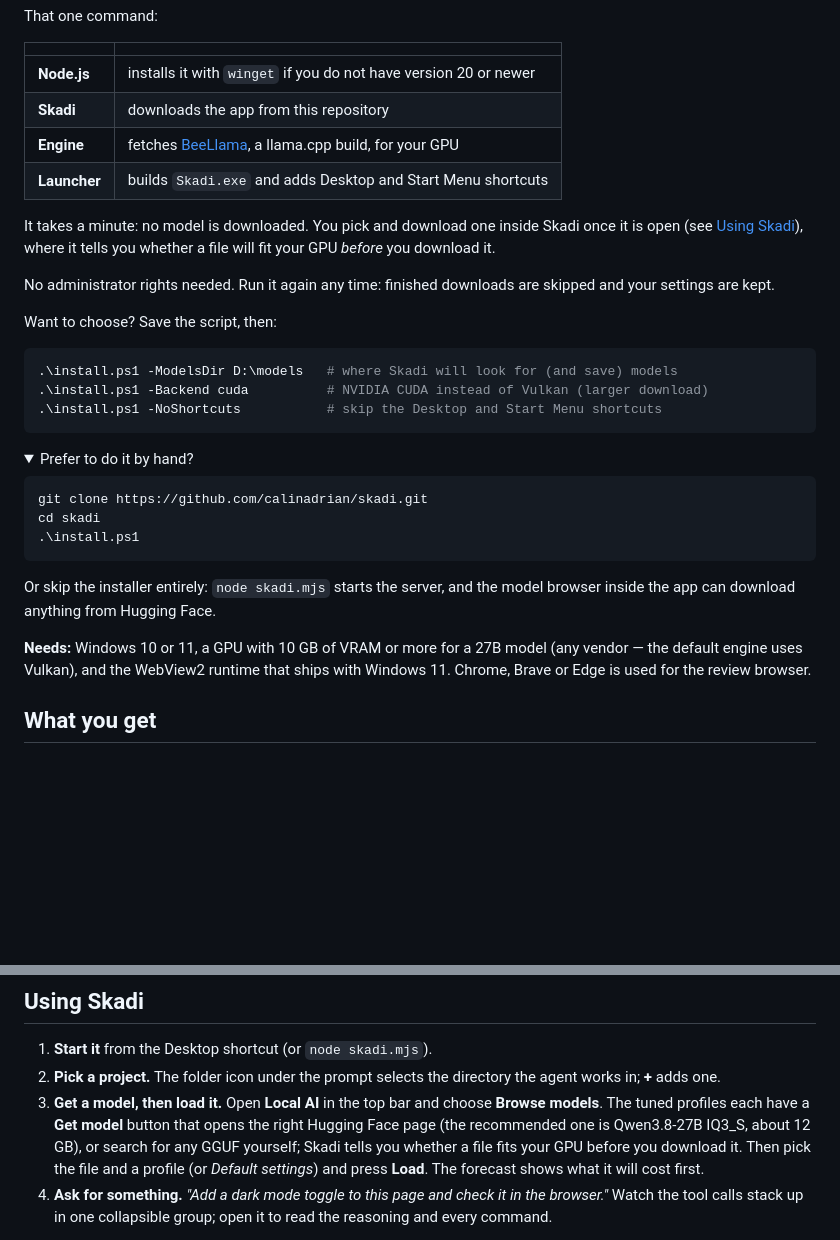
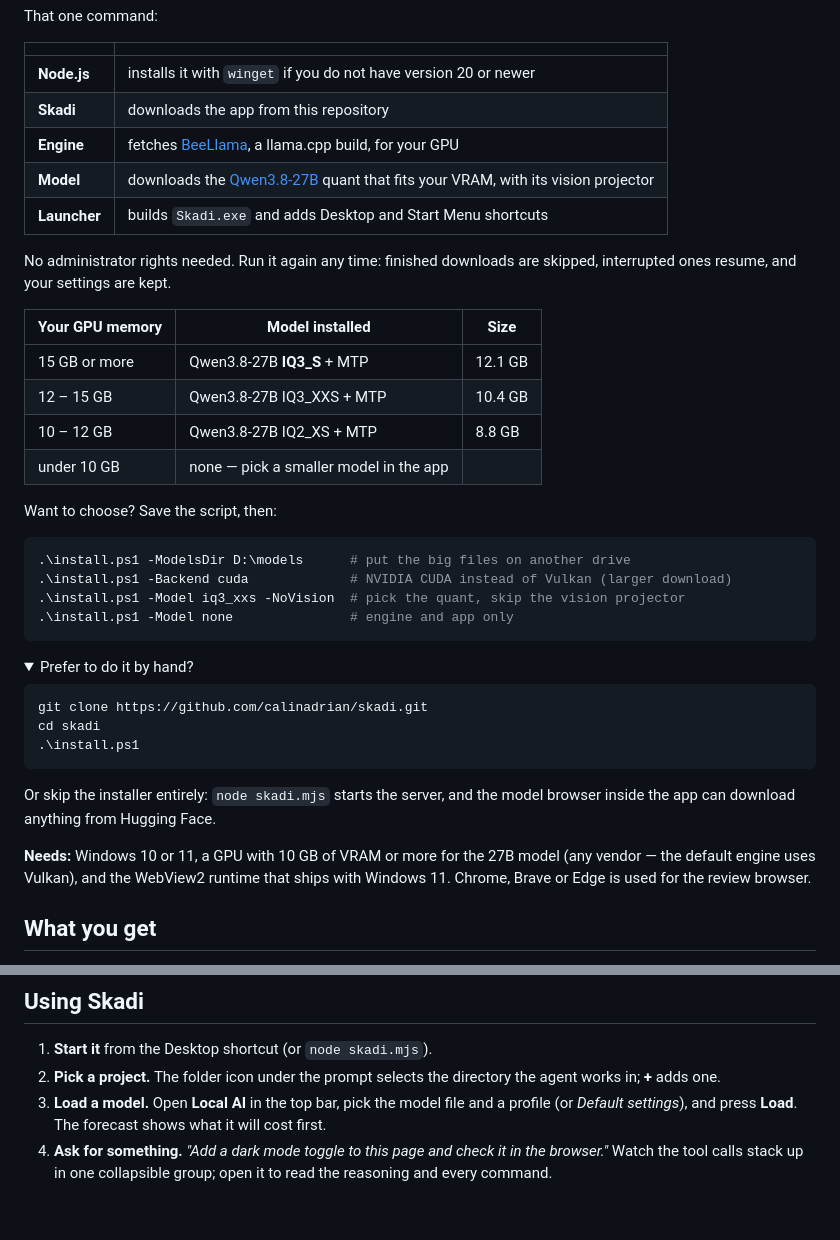
Before and after one commit to calinadrian/skadi, a Markdown page: README.md, 2 parts joined by grey strips. Rendered like a GitHub page; folded sections open; blank space fills up the shorter version.

Commit message:
Installer modified to exclude the test model.

````diff
--- a/README.md
+++ b/README.md
@@ -48,21 +48,26 @@ That one command:
 | **Node.js** | installs it with `winget` if you do not have version 20 or newer |
 | **Skadi** | downloads the app from this repository |
 | **Engine** | fetches [BeeLlama](https://github.com/Anbeeld/beellama.cpp), a llama.cpp build, for your GPU |
+| **Model** | downloads the [Qwen3.8-27B](https://huggingface.co/ISTA-DASLab/Qwen3.8-27B-GSQ-RCO-GGUF) quant that fits your VRAM, with its vision projector |
 | **Launcher** | builds `Skadi.exe` and adds Desktop and Start Menu shortcuts |
 
-It takes a minute: no model is downloaded. You pick and download one inside Skadi
-once it is open (see [Using Skadi](#using-skadi)), where it tells you whether a
-file will fit your GPU *before* you download it.
+No administrator rights needed. Run it again any time: finished downloads are
+skipped, interrupted ones resume, and your settings are kept.
 
-No administrator rights needed. Run it again any time: finished downloads are
-skipped and your settings are kept.
+| Your GPU memory | Model installed | Size |
+| --- | --- | --- |
+| 15 GB or more | Qwen3.8-27B **IQ3_S** + MTP | 12.1 GB |
+| 12 – 15 GB | Qwen3.8-27B IQ3_XXS + MTP | 10.4 GB |
+| 10 – 12 GB | Qwen3.8-27B IQ2_XS + MTP | 8.8 GB |
+| under 10 GB | none — pick a smaller model in the app | |
 
 Want to choose? Save the script, then:
 
 ```powershell
-.\install.ps1 -ModelsDir D:\models   # where Skadi will look for (and save) models
-.\install.ps1 -Backend cuda          # NVIDIA CUDA instead of Vulkan (larger download)
-.\install.ps1 -NoShortcuts           # skip the Desktop and Start Menu shortcuts
+.\install.ps1 -ModelsDir D:\models      # put the big files on another drive
+.\install.ps1 -Backend cuda             # NVIDIA CUDA instead of Vulkan (larger download)
+.\install.ps1 -Model iq3_xxs -NoVision  # pick the quant, skip the vision projector
+.\install.ps1 -Model none               # engine and app only
 ```
 
 <details>
@@ -79,7 +84,7 @@ browser inside the app can download anything from Hugging Face.
 
 </details>
 
-**Needs:** Windows 10 or 11, a GPU with 10 GB of VRAM or more for a 27B model
+**Needs:** Windows 10 or 11, a GPU with 10 GB of VRAM or more for the 27B model
 (any vendor — the default engine uses Vulkan), and the WebView2 runtime that
 ships with Windows 11. Chrome, Brave or Edge is used for the review browser.
 
@@ -126,13 +131,9 @@ ships with Windows 11. Chrome, Brave or Edge is used for the review browser.
 1. **Start it** from the Desktop shortcut (or `node skadi.mjs`).
 2. **Pick a project.** The folder icon under the prompt selects the directory the
    agent works in; **+** adds one.
-3. **Get a model, then load it.** Open **Local AI** in the top bar and choose
-   **Browse models**. The tuned profiles each have a **Get model** button that
-   opens the right Hugging Face page (the recommended one is Qwen3.8-27B IQ3_S,
-   about 12 GB), or search for any GGUF yourself; Skadi tells you whether a file
-   fits your GPU before you download it. Then pick the file and a profile (or
-   *Default settings*) and press **Load**. The forecast shows what it will cost
-   first.
+3. **Load a model.** Open **Local AI** in the top bar, pick the model file and a
+   profile (or *Default settings*), and press **Load**. The forecast shows what it
+   will cost first.
 4. **Ask for something.** *"Add a dark mode toggle to this page and check it in
    the browser."* Watch the tool calls stack up in one collapsible group; open it
    to read the reasoning and every command.
````
